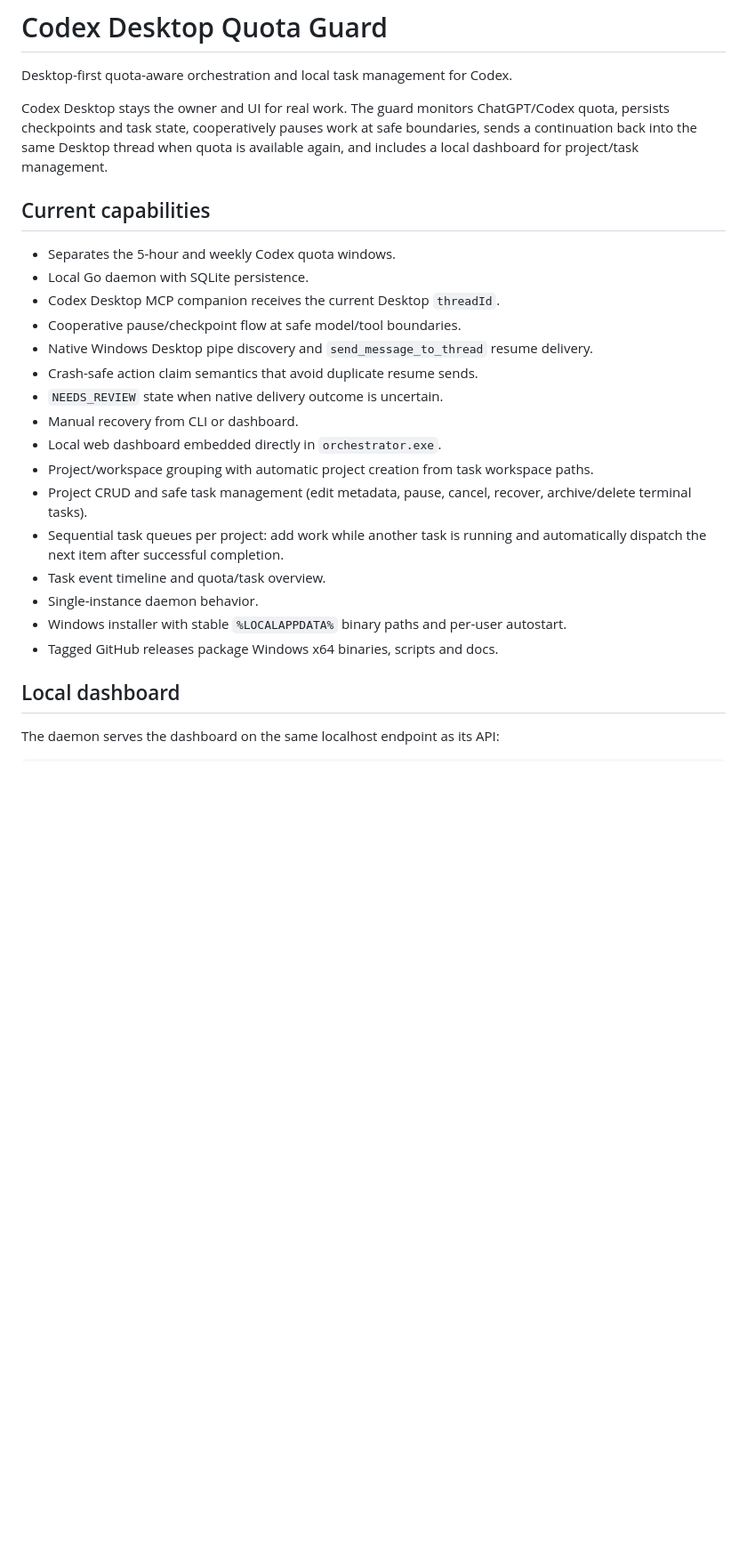
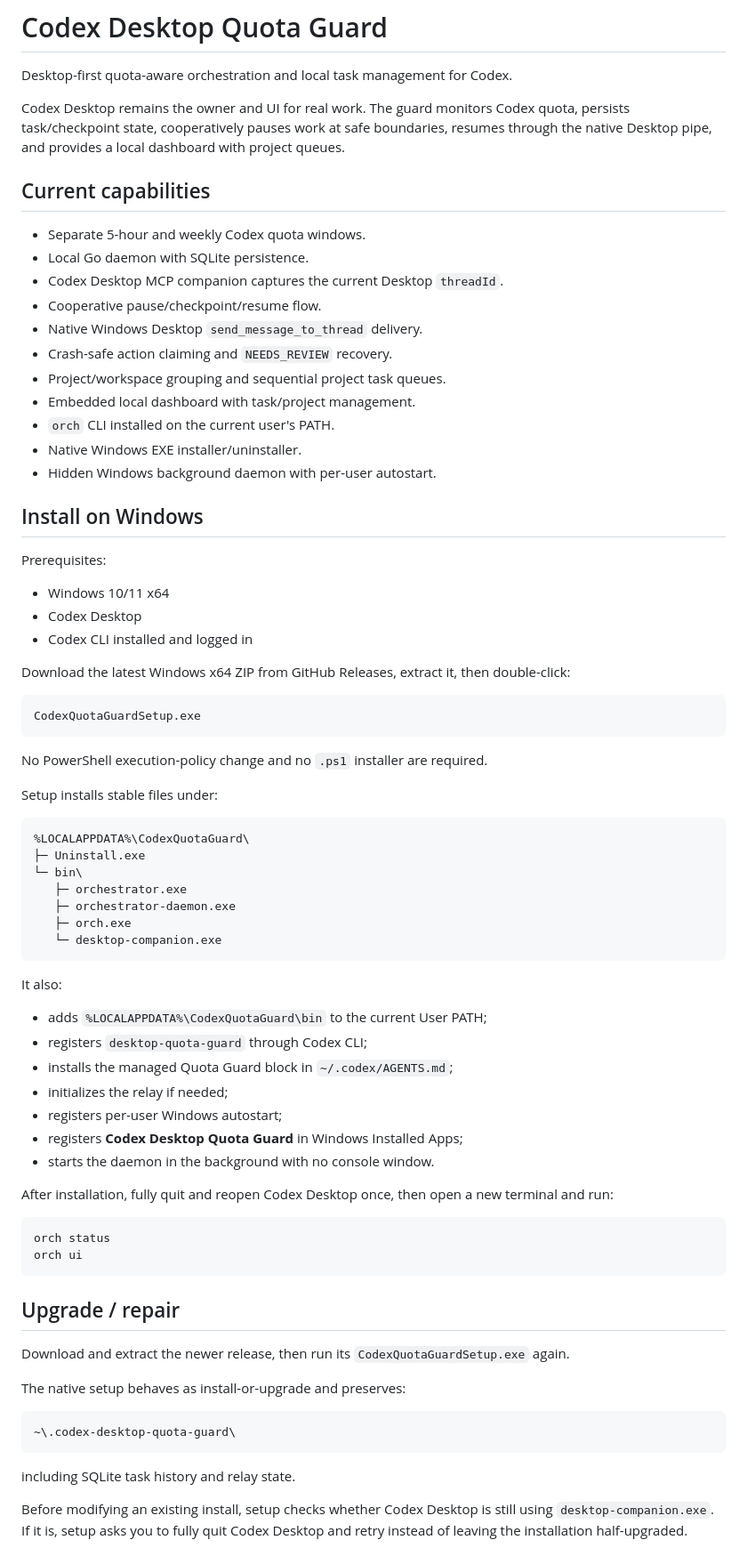
Before and after one commit to johnvo402/codex-quota-orchestrator, a Markdown page: README.md, the part around one of its changes. Shown at 89% size. Drawn GitHub-style; blank space fills up the shorter version.

Commit message:
docs: make EXE installer the canonical Windows flow

````diff
--- a/README.md
+++ b/README.md
@@ -2,27 +2,78 @@
 
 Desktop-first quota-aware orchestration and local task management for Codex.
 
-Codex Desktop stays the owner and UI for real work. The guard monitors ChatGPT/Codex quota, persists checkpoints and task state, cooperatively pauses work at safe boundaries, sends a continuation back into the same Desktop thread when quota is available again, and includes a local dashboard for project/task management.
+Codex Desktop remains the owner and UI for real work. The guard monitors Codex quota, persists task/checkpoint state, cooperatively pauses work at safe boundaries, resumes through the native Desktop pipe, and provides a local dashboard with project queues.
 
 ## Current capabilities
 
-- Separates the 5-hour and weekly Codex quota windows.
+- Separate 5-hour and weekly Codex quota windows.
 - Local Go daemon with SQLite persistence.
-- Codex Desktop MCP companion receives the current Desktop `threadId`.
-- Cooperative pause/checkpoint flow at safe model/tool boundaries.
-- Native Windows Desktop pipe discovery and `send_message_to_thread` resume delivery.
-- Crash-safe action claim semantics that avoid duplicate resume sends.
-- `NEEDS_REVIEW` state when native delivery outcome is uncertain.
-- Manual recovery from CLI or dashboard.
-- Local web dashboard embedded directly in `orchestrator.exe`.
-- Project/workspace grouping with automatic project creation from task workspace paths.
-- Project CRUD and safe task management (edit metadata, pause, cancel, recover, archive/delete terminal tasks).
-- Sequential task queues per project: add work while another task is running and automatically dispatch the next item after successful completion.
-- Task event timeline and quota/task overview.
-- Single-instance daemon behavior.
-- Windows installer with stable `%LOCALAPPDATA%` binary paths and per-user autostart.
-- Tagged GitHub releases package Windows x64 binaries, scripts and docs.
+- Codex Desktop MCP companion captures the current Desktop `threadId`.
+- Cooperative pause/checkpoint/resume flow.
+- Native Windows Desktop `send_message_to_thread` delivery.
+- Crash-safe action claiming and `NEEDS_REVIEW` recovery.
+- Project/workspace grouping and sequential project task queues.
+- Embedded local dashboard with task/project management.
+- `orch` CLI installed on the current user's PATH.
+- Native Windows EXE installer/uninstaller.
+- Hidden Windows background daemon with per-user autostart.
 
-## Local dashboard
+## Install on Windows
 
-The daemon serves the dashboard on the same localhost endpoint as its API:
+Prerequisites:
+
+- Windows 10/11 x64
+- Codex Desktop
+- Codex CLI installed and logged in
+
+Download the latest Windows x64 ZIP from GitHub Releases, extract it, then double-click:
+
+```text
+CodexQuotaGuardSetup.exe
+```
+
+No PowerShell execution-policy change and no `.ps1` installer are required.
+
+Setup installs stable files under:
+
+```text
+%LOCALAPPDATA%\CodexQuotaGuard\
+├─ Uninstall.exe
+└─ bin\
+   ├─ orchestrator.exe
+   ├─ orchestrator-daemon.exe
+   ├─ orch.exe
+   └─ desktop-companion.exe
+```
+
+It also:
+
+- adds `%LOCALAPPDATA%\CodexQuotaGuard\bin` to the current User PATH;
+- registers `desktop-quota-guard` through Codex CLI;
+- installs the managed Quota Guard block in `~/.codex/AGENTS.md`;
+- initializes the relay if needed;
+- registers per-user Windows autostart;
+- registers **Codex Desktop Quota Guard** in Windows Installed Apps;
+- starts the daemon in the background with no console window.
+
+After installation, fully quit and reopen Codex Desktop once, then open a new terminal and run:
+
+```powershell
+orch status
+orch ui
+```
+
+## Upgrade / repair
+
+Download and extract the newer release, then run its `CodexQuotaGuardSetup.exe` again.
+
+The native setup behaves as install-or-upgrade and preserves:
+
+```text
+~\.codex-desktop-quota-guard\
+```
+
+including SQLite task history and relay state.
+
+Before modifying an existing install, setup checks whether Codex Desktop is still using `desktop-companion.exe`. If it is, setup asks you to fully quit Codex Desktop and retry instead of leaving the installation half-upgraded.
+
````
Also changed, not shown: other parts of README.md (+85 -175 lines).
